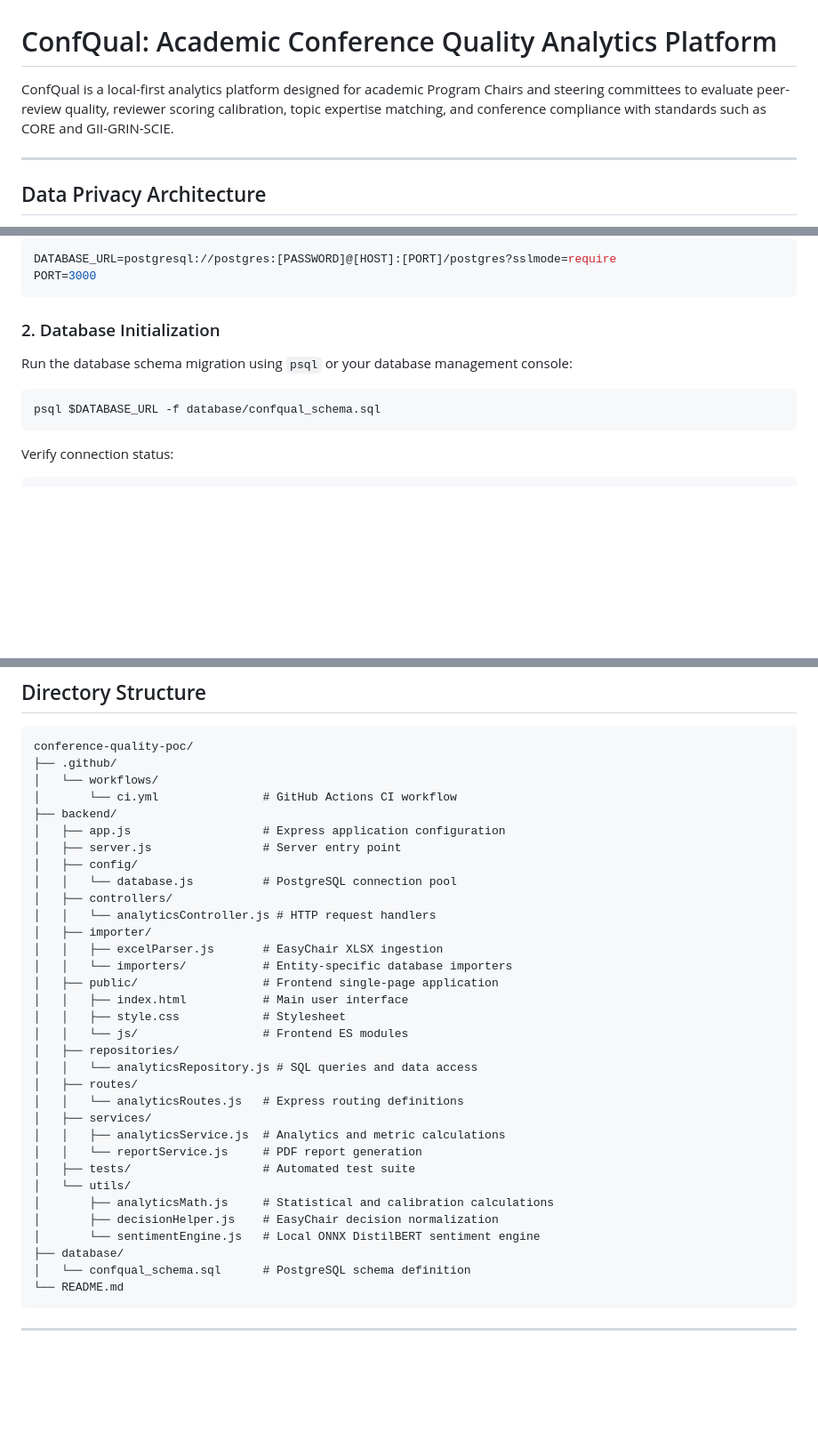
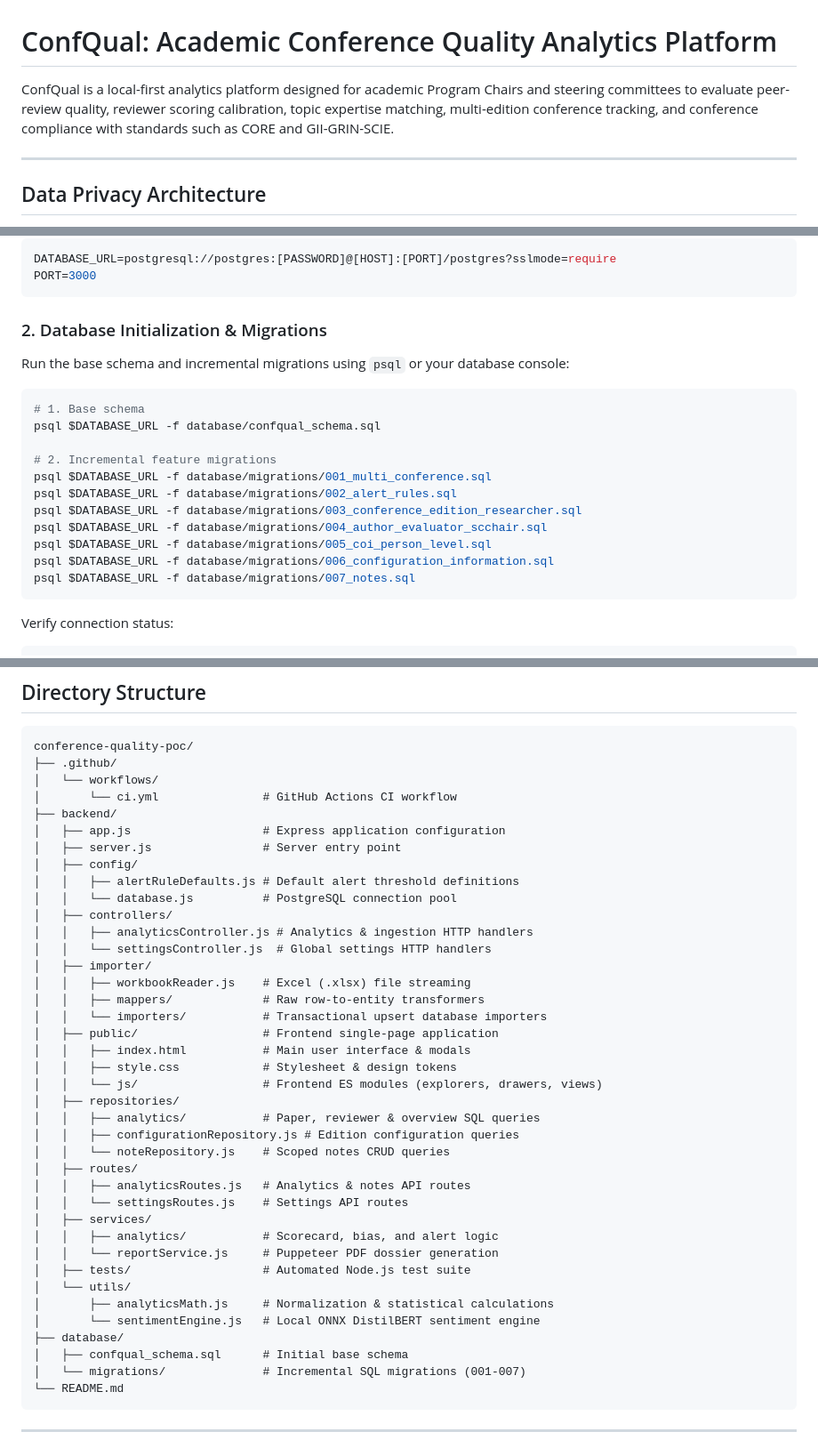
Before and after one commit to hasanwehba02/ConfQual, a Markdown page: README.md, 3 parts joined by grey strips. Shown at 89% size. Rendered like a GitHub page; blank space fills up the shorter version.

````diff
--- a/README.md
+++ b/README.md
@@ -1,6 +1,6 @@
 # ConfQual: Academic Conference Quality Analytics Platform
 
-ConfQual is a local-first analytics platform designed for academic Program Chairs and steering committees to evaluate peer-review quality, reviewer scoring calibration, topic expertise matching, and conference compliance with standards such as CORE and GII-GRIN-SCIE.
+ConfQual is a local-first analytics platform designed for academic Program Chairs and steering committees to evaluate peer-review quality, reviewer scoring calibration, topic expertise matching, multi-edition conference tracking, and conference compliance with standards such as CORE and GII-GRIN-SCIE.
 
 ---
 
@@ -95,11 +106,21 @@ DATABASE_URL=postgresql://postgres:[PASSWORD]@[HOST]:[PORT]/postgres?sslmode=req
 PORT=3000
 ```
 
-### 2. Database Initialization
-Run the database schema migration using `psql` or your database management console:
+### 2. Database Initialization & Migrations
+Run the base schema and incremental migrations using `psql` or your database console:
 
 ```bash
+# 1. Base schema
 psql $DATABASE_URL -f database/confqual_schema.sql
+
+# 2. Incremental feature migrations
+psql $DATABASE_URL -f database/migrations/001_multi_conference.sql
+psql $DATABASE_URL -f database/migrations/002_alert_rules.sql
+psql $DATABASE_URL -f database/migrations/003_conference_edition_researcher.sql
+psql $DATABASE_URL -f database/migrations/004_author_evaluator_scchair.sql
+psql $DATABASE_URL -f database/migrations/005_coi_person_level.sql
+psql $DATABASE_URL -f database/migrations/006_configuration_information.sql
+psql $DATABASE_URL -f database/migrations/007_notes.sql
 ```
 
 Verify connection status:
@@ -147,30 +168,36 @@ conference-quality-poc/
 │   ├── app.js                   # Express application configuration
 │   ├── server.js                # Server entry point
 │   ├── config/
+│   │   ├── alertRuleDefaults.js # Default alert threshold definitions
 │   │   └── database.js          # PostgreSQL connection pool
 │   ├── controllers/
-│   │   └── analyticsController.js # HTTP request handlers
+│   │   ├── analyticsController.js # Analytics & ingestion HTTP handlers
+│   │   └── settingsController.js  # Global settings HTTP handlers
 │   ├── importer/
-│   │   ├── excelParser.js       # EasyChair XLSX ingestion
-│   │   └── importers/           # Entity-specific database importers
+│   │   ├── workbookReader.js    # Excel (.xlsx) file streaming
+│   │   ├── mappers/             # Raw row-to-entity transformers
+│   │   └── importers/           # Transactional upsert database importers
 │   ├── public/                  # Frontend single-page application
-│   │   ├── index.html           # Main user interface
-│   │   ├── style.css            # Stylesheet
-│   │   └── js/                  # Frontend ES modules
+│   │   ├── index.html           # Main user interface & modals
+│   │   ├── style.css            # Stylesheet & design tokens
+│   │   └── js/                  # Frontend ES modules (explorers, drawers, views)
 │   ├── repositories/
-│   │   └── analyticsRepository.js # SQL queries and data access
+│   │   ├── analytics/           # Paper, reviewer & overview SQL queries
+│   │   ├── configurationRepository.js # Edition configuration queries
+│   │   └── noteRepository.js    # Scoped notes CRUD queries
 │   ├── routes/
-│   │   └── analyticsRoutes.js   # Express routing definitions
+│   │   ├── analyticsRoutes.js   # Analytics & notes API routes
+│   │   └── settingsRoutes.js    # Settings API routes
 │   ├── services/
-│   │   ├── analyticsService.js  # Analytics and metric calculations
-│   │   └── reportService.js     # PDF report generation
-│   ├── tests/                   # Automated test suite
+│   │   ├── analytics/           # Scorecard, bias, and alert logic
+│   │   └── reportService.js     # Puppeteer PDF dossier generation
+│   ├── tests/                   # Automated Node.js test suite
 │   └── utils/
-│       ├── analyticsMath.js     # Statistical and calibration calculations
-│       ├── decisionHelper.js    # EasyChair decision normalization
+│       ├── analyticsMath.js     # Normalization & statistical calculations
 │       └── sentimentEngine.js   # Local ONNX DistilBERT sentiment engine
 ├── database/
-│   └── confqual_schema.sql      # PostgreSQL schema definition
+│   ├── confqual_schema.sql      # Initial base schema
+│   └── migrations/              # Incremental SQL migrations (001-007)
 └── README.md
 ```
 
````
Also changed, not shown: other parts of README.md (+56 -45 lines).
